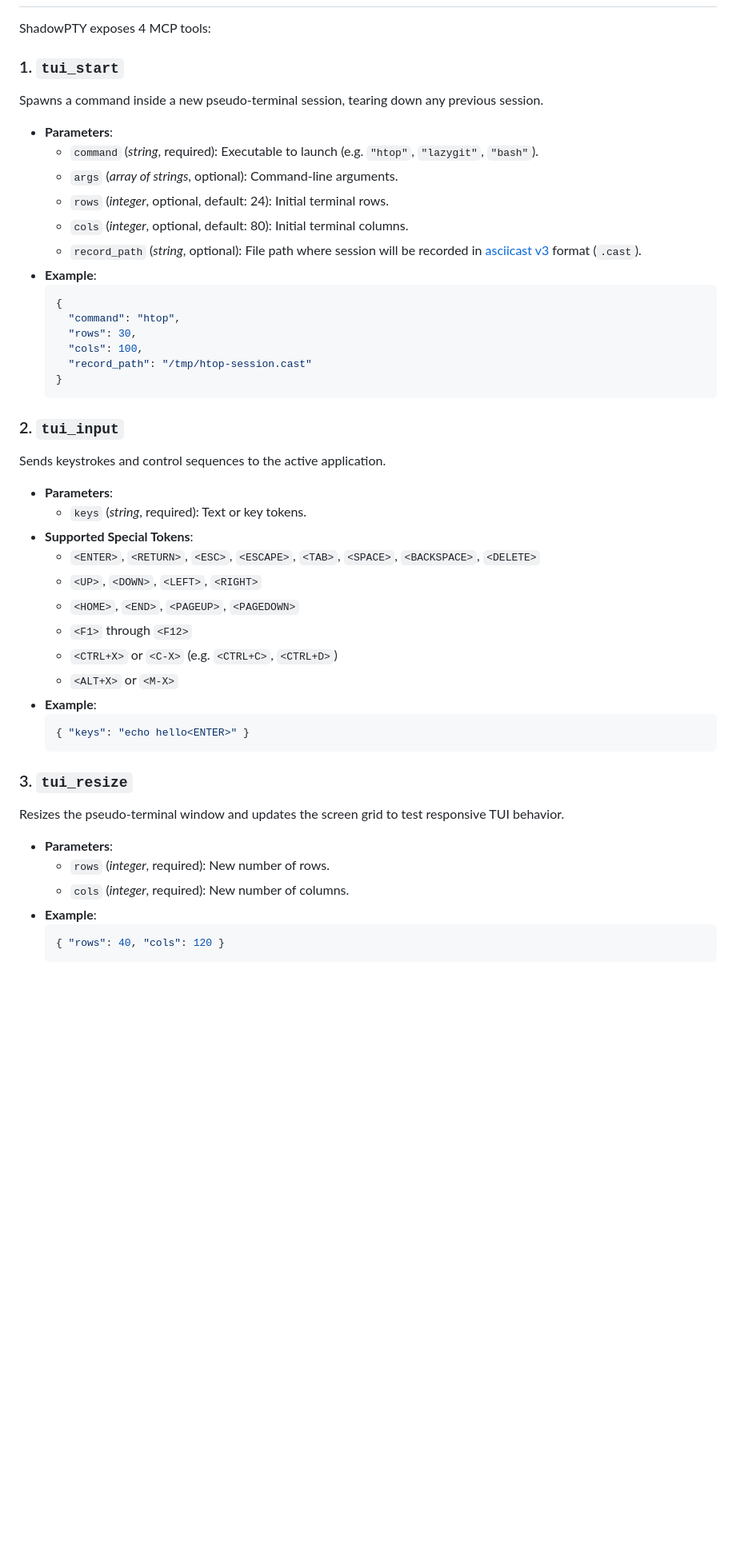
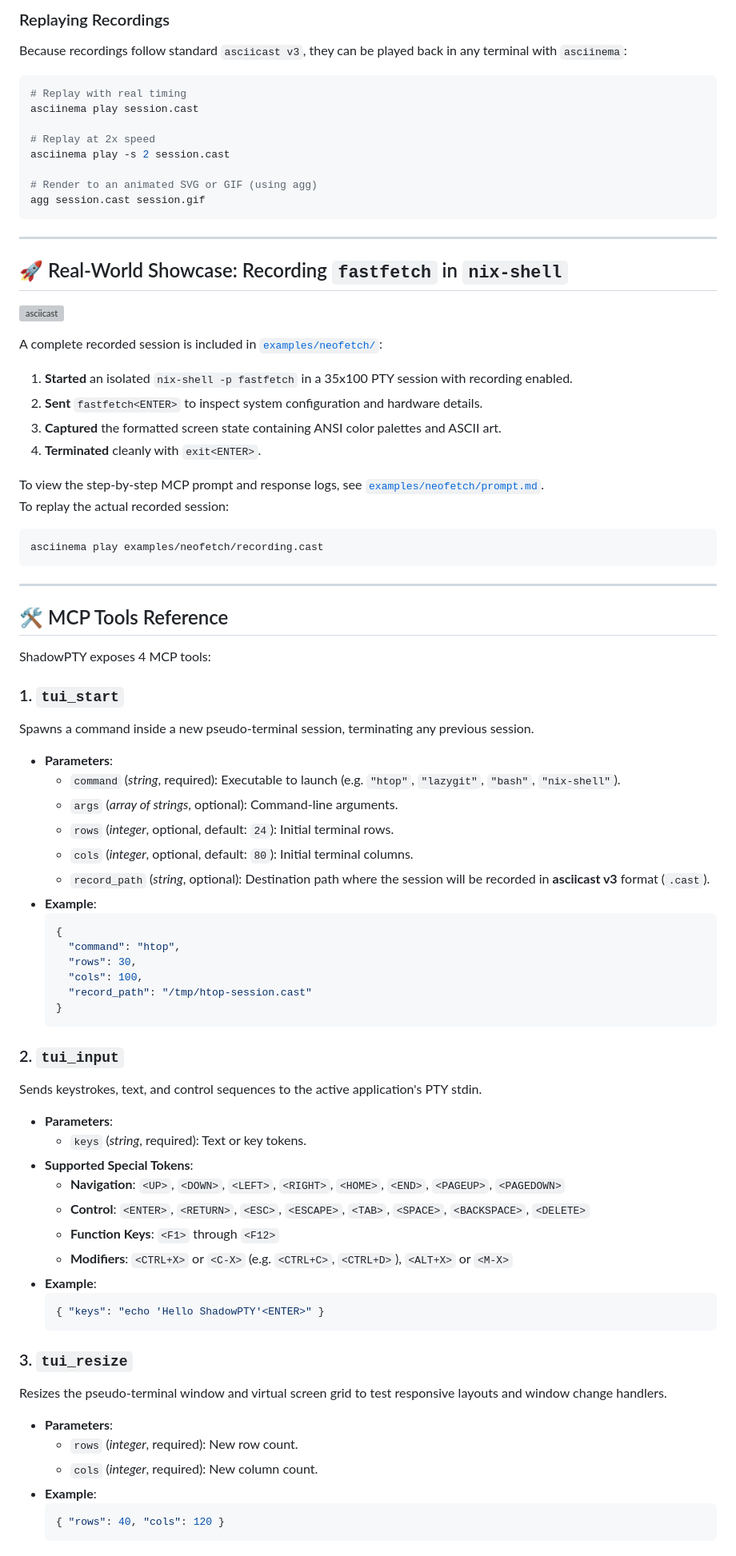
Before and after one commit to pplanel/ShadowPTY, a Markdown page: README.md, the part around one of its changes. Shown at 80% size. GitHub-like rendering; blank space fills up the shorter version; grey boxes are pictures that could not be loaded.

Commit message:
feat: updating readme

````diff
--- a/README.md
+++ b/README.md
@@ -25,15 +68,53 @@ It allocates a real pseudo-terminal (PTY) on macOS and Linux, maintains an in-me
+### Replaying Recordings
+
+Because recordings follow standard `asciicast v3`, they can be played back in any terminal with `asciinema`:
+
+```bash
+# Replay with real timing
+asciinema play session.cast
+
+# Replay at 2x speed
+asciinema play -s 2 session.cast
+
+# Render to an animated SVG or GIF (using agg)
+agg session.cast session.gif
+```
+
+---
+
+## 🚀 Real-World Showcase: Recording `fastfetch` in `nix-shell`
+
+[![asciicast](https://asciinema.org/a/h4tKuB4nJSyDvGUo.svg)](https://asciinema.org/a/h4tKuB4nJSyDvGUo)
+
+A complete recorded session is included in [`examples/neofetch/`](examples/neofetch/):
+
+1. **Started** an isolated `nix-shell -p fastfetch` in a 35x100 PTY session with recording enabled.
+2. **Sent** `fastfetch<ENTER>` to inspect system configuration and hardware details.
+3. **Captured** the formatted screen state containing ANSI color palettes and ASCII art.
+4. **Terminated** cleanly with `exit<ENTER>`.
+
+To view the step-by-step MCP prompt and response logs, see [`examples/neofetch/prompt.md`](examples/neofetch/prompt.md).
+To replay the actual recorded session:
+
+```bash
+asciinema play examples/neofetch/recording.cast
+```
+
+---
+
+## 🛠️ MCP Tools Reference
 
 ShadowPTY exposes 4 MCP tools:
 
 ### 1. `tui_start`
-Spawns a command inside a new pseudo-terminal session, tearing down any previous session.
+Spawns a command inside a new pseudo-terminal session, terminating any previous session.
 
 - **Parameters**:
-  - `command` (*string*, required): Executable to launch (e.g. `"htop"`, `"lazygit"`, `"bash"`).
+  - `command` (*string*, required): Executable to launch (e.g. `"htop"`, `"lazygit"`, `"bash"`, `"nix-shell"`).
   - `args` (*array of strings*, optional): Command-line arguments.
-  - `rows` (*integer*, optional, default: 24): Initial terminal rows.
-  - `cols` (*integer*, optional, default: 80): Initial terminal columns.
-  - `record_path` (*string*, optional): File path where session will be recorded in [asciicast v3](https://docs.asciinema.org/manual/asciicast/v3/) format (`.cast`).
+  - `rows` (*integer*, optional, default: `24`): Initial terminal rows.
+  - `cols` (*integer*, optional, default: `80`): Initial terminal columns.
+  - `record_path` (*string*, optional): Destination path where the session will be recorded in **asciicast v3** format (`.cast`).
 - **Example**:
   ```json
   {
@@ -45,28 +126,26 @@ Spawns a command inside a new pseudo-terminal session, tearing down any previous
   ```
 
 ### 2. `tui_input`
-Sends keystrokes and control sequences to the active application.
+Sends keystrokes, text, and control sequences to the active application's PTY stdin.
 
 - **Parameters**:
   - `keys` (*string*, required): Text or key tokens.
 - **Supported Special Tokens**:
-  - `<ENTER>`, `<RETURN>`, `<ESC>`, `<ESCAPE>`, `<TAB>`, `<SPACE>`, `<BACKSPACE>`, `<DELETE>`
-  - `<UP>`, `<DOWN>`, `<LEFT>`, `<RIGHT>`
-  - `<HOME>`, `<END>`, `<PAGEUP>`, `<PAGEDOWN>`
-  - `<F1>` through `<F12>`
-  - `<CTRL+X>` or `<C-X>` (e.g. `<CTRL+C>`, `<CTRL+D>`)
-  - `<ALT+X>` or `<M-X>`
+  - **Navigation**: `<UP>`, `<DOWN>`, `<LEFT>`, `<RIGHT>`, `<HOME>`, `<END>`, `<PAGEUP>`, `<PAGEDOWN>`
+  - **Control**: `<ENTER>`, `<RETURN>`, `<ESC>`, `<ESCAPE>`, `<TAB>`, `<SPACE>`, `<BACKSPACE>`, `<DELETE>`
+  - **Function Keys**: `<F1>` through `<F12>`
+  - **Modifiers**: `<CTRL+X>` or `<C-X>` (e.g. `<CTRL+C>`, `<CTRL+D>`), `<ALT+X>` or `<M-X>`
 - **Example**:
   ```json
-  { "keys": "echo hello<ENTER>" }
+  { "keys": "echo 'Hello ShadowPTY'<ENTER>" }
   ```
 
 ### 3. `tui_resize`
-Resizes the pseudo-terminal window and updates the screen grid to test responsive TUI behavior.
+Resizes the pseudo-terminal window and virtual screen grid to test responsive layouts and window change handlers.
 
 - **Parameters**:
-  - `rows` (*integer*, required): New number of rows.
-  - `cols` (*integer*, required): New number of columns.
+  - `rows` (*integer*, required): New row count.
+  - `cols` (*integer*, required): New column count.
 - **Example**:
   ```json
   { "rows": 40, "cols": 120 }
````
Also changed, not shown: other parts of README.md (+101 -40 lines), examples/neofetch/prompt.md (+2 -0 lines).
